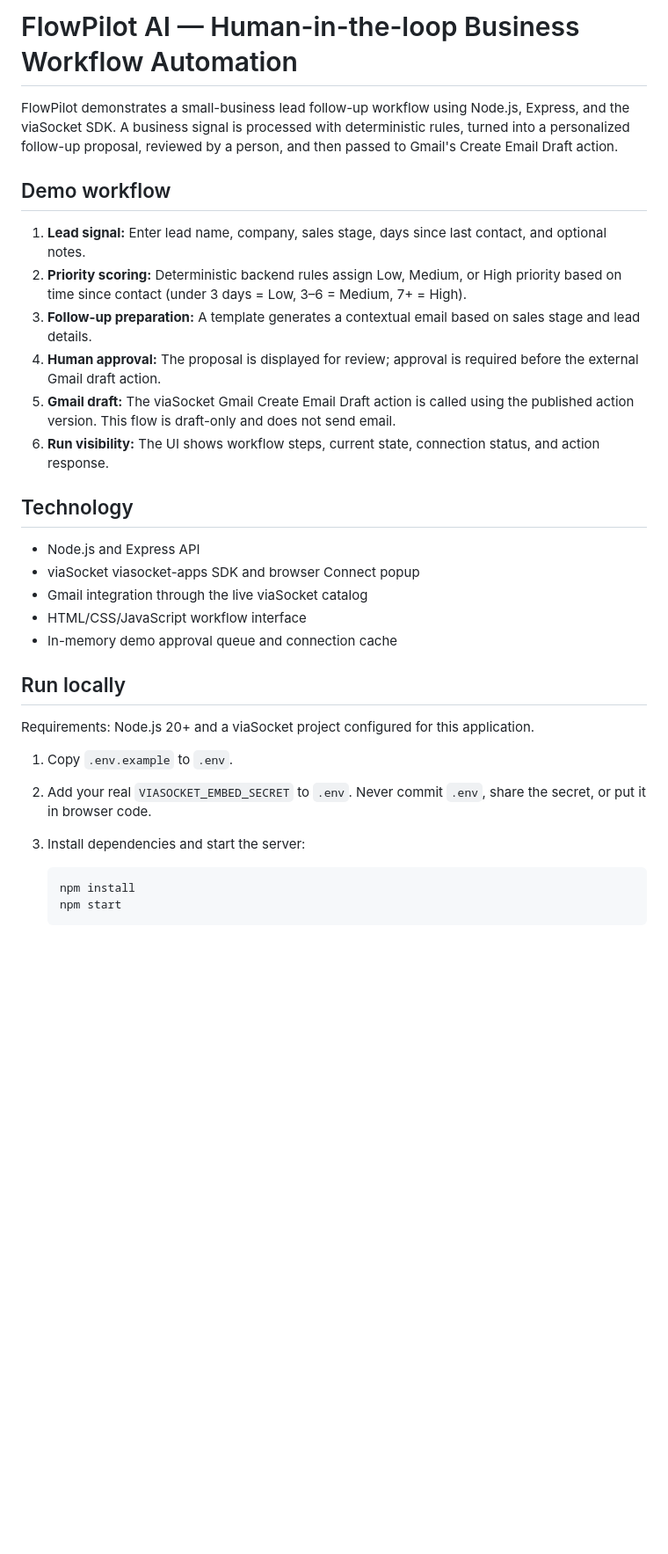
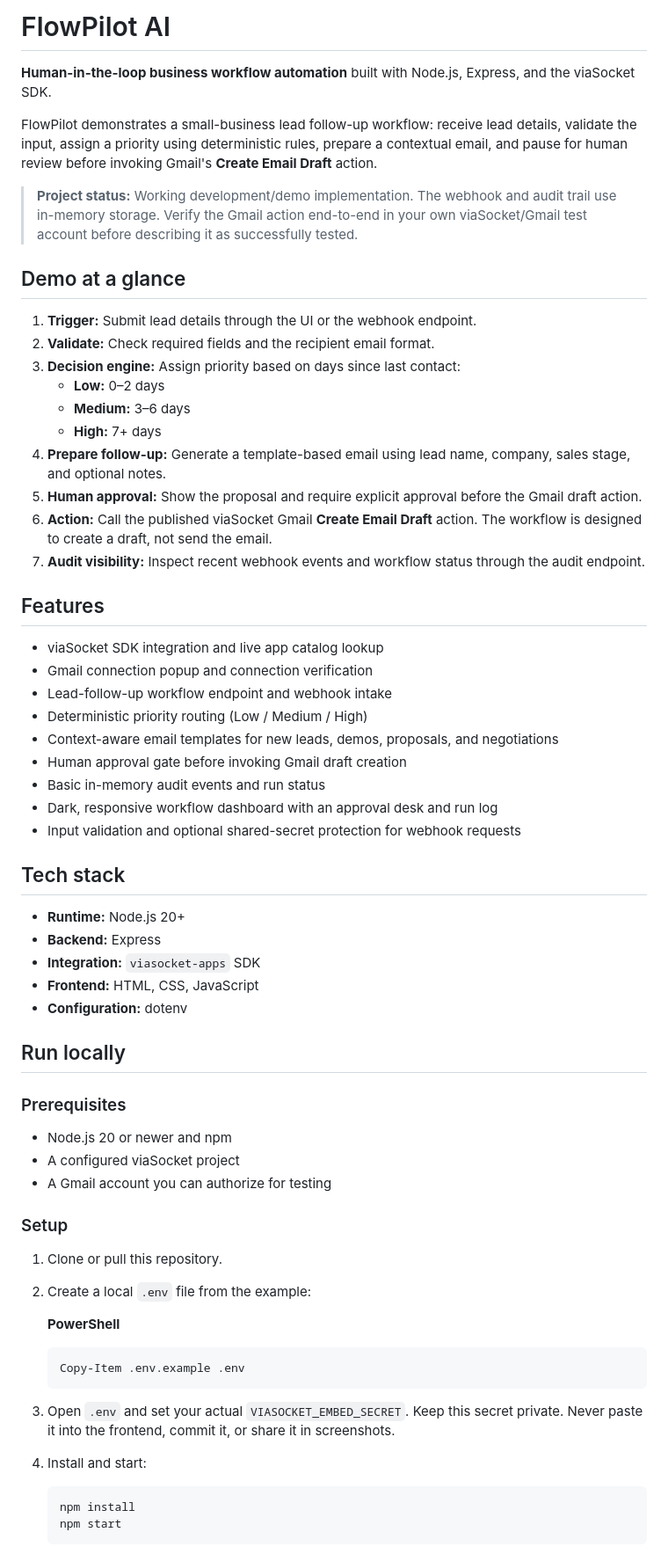
Before and after one commit to darshil478/Ai-Automation-, a Markdown page: README.md, the part around one of its changes. Shown at 88% size. Rendered like a GitHub page; blank space fills up the shorter version.

Commit message:
Prepare submission-ready README with setup, workflow, API, webhook, and limitations

````diff
--- a/README.md
+++ b/README.md
@@ -1,33 +1,66 @@
-# FlowPilot AI — Human-in-the-loop Business Workflow Automation
+# FlowPilot AI
 
-FlowPilot demonstrates a small-business lead follow-up workflow using Node.js, Express, and the viaSocket SDK. A business signal is processed with deterministic rules, turned into a personalized follow-up proposal, reviewed by a person, and then passed to Gmail's Create Email Draft action.
+**Human-in-the-loop business workflow automation** built with Node.js, Express, and the viaSocket SDK.
 
-## Demo workflow
+FlowPilot demonstrates a small-business lead follow-up workflow: receive lead details, validate the input, assign a priority using deterministic rules, prepare a contextual email, and pause for human review before invoking Gmail's **Create Email Draft** action.
 
-1. **Lead signal:** Enter lead name, company, sales stage, days since last contact, and optional notes.
-2. **Priority scoring:** Deterministic backend rules assign Low, Medium, or High priority based on time since contact (under 3 days = Low, 3–6 = Medium, 7+ = High).
-3. **Follow-up preparation:** A template generates a contextual email based on sales stage and lead details.
-4. **Human approval:** The proposal is displayed for review; approval is required before the external Gmail draft action.
-5. **Gmail draft:** The viaSocket Gmail Create Email Draft action is called using the published action version. This flow is draft-only and does not send email.
-6. **Run visibility:** The UI shows workflow steps, current state, connection status, and action response.
+> **Project status:** Working development/demo implementation. The webhook and audit trail use in-memory storage. Verify the Gmail action end-to-end in your own viaSocket/Gmail test account before describing it as successfully tested.
 
-## Technology
+## Demo at a glance
 
-- Node.js and Express API
-- viaSocket viasocket-apps SDK and browser Connect popup
-- Gmail integration through the live viaSocket catalog
-- HTML/CSS/JavaScript workflow interface
-- In-memory demo approval queue and connection cache
+1. **Trigger:** Submit lead details through the UI or the webhook endpoint.
+2. **Validate:** Check required fields and the recipient email format.
+3. **Decision engine:** Assign priority based on days since last contact:
+   - **Low:** 0–2 days
+   - **Medium:** 3–6 days
+   - **High:** 7+ days
+4. **Prepare follow-up:** Generate a template-based email using lead name, company, sales stage, and optional notes.
+5. **Human approval:** Show the proposal and require explicit approval before the Gmail draft action.
+6. **Action:** Call the published viaSocket Gmail **Create Email Draft** action. The workflow is designed to create a draft, not send the email.
+7. **Audit visibility:** Inspect recent webhook events and workflow status through the audit endpoint.
+
+## Features
+
+- viaSocket SDK integration and live app catalog lookup
+- Gmail connection popup and connection verification
+- Lead-follow-up workflow endpoint and webhook intake
+- Deterministic priority routing (Low / Medium / High)
+- Context-aware email templates for new leads, demos, proposals, and negotiations
+- Human approval gate before invoking Gmail draft creation
+- Basic in-memory audit events and run status
+- Dark, responsive workflow dashboard with an approval desk and run log
+- Input validation and optional shared-secret protection for webhook requests
+
+## Tech stack
+
+- **Runtime:** Node.js 20+
+- **Backend:** Express
+- **Integration:** `viasocket-apps` SDK
+- **Frontend:** HTML, CSS, JavaScript
+- **Configuration:** dotenv
 
 ## Run locally
 
-Requirements: Node.js 20+ and a viaSocket project configured for this application.
+### Prerequisites
 
-1. Copy `.env.example` to `.env`.
-2. Add your real `VIASOCKET_EMBED_SECRET` to `.env`. Never commit `.env`, share the secret, or put it in browser code.
-3. Install dependencies and start the server:
+- Node.js 20 or newer and npm
+- A configured viaSocket project
+- A Gmail account you can authorize for testing
 
-   ```bash
+### Setup
+
+1. Clone or pull this repository.
+2. Create a local `.env` file from the example:
+
+   **PowerShell**
+   ```powershell
+   Copy-Item .env.example .env
+   ```
+
+3. Open `.env` and set your actual `VIASOCKET_EMBED_SECRET`. Keep this secret private. Never paste it into the frontend, commit it, or share it in screenshots.
+4. Install and start:
+
+   ```powershell
    npm install
    npm start
    ```
````
Also changed, not shown: other parts of README.md (+89 -14 lines).
